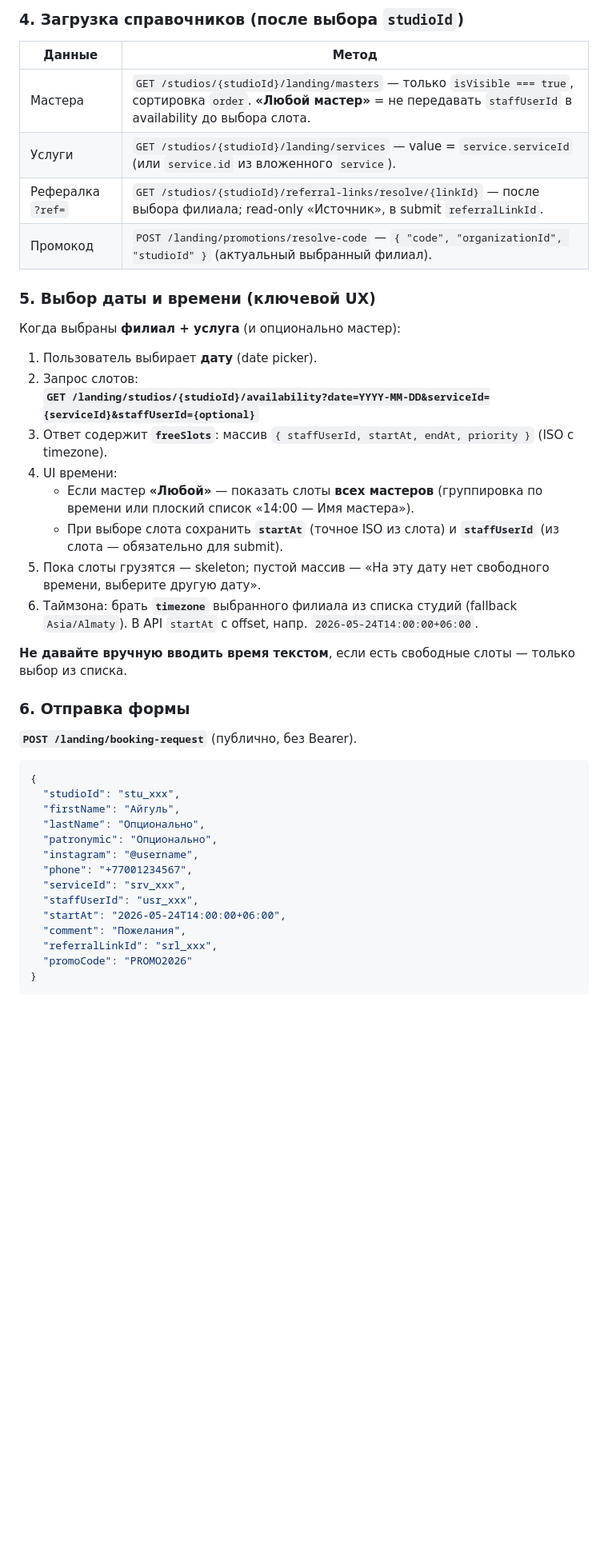
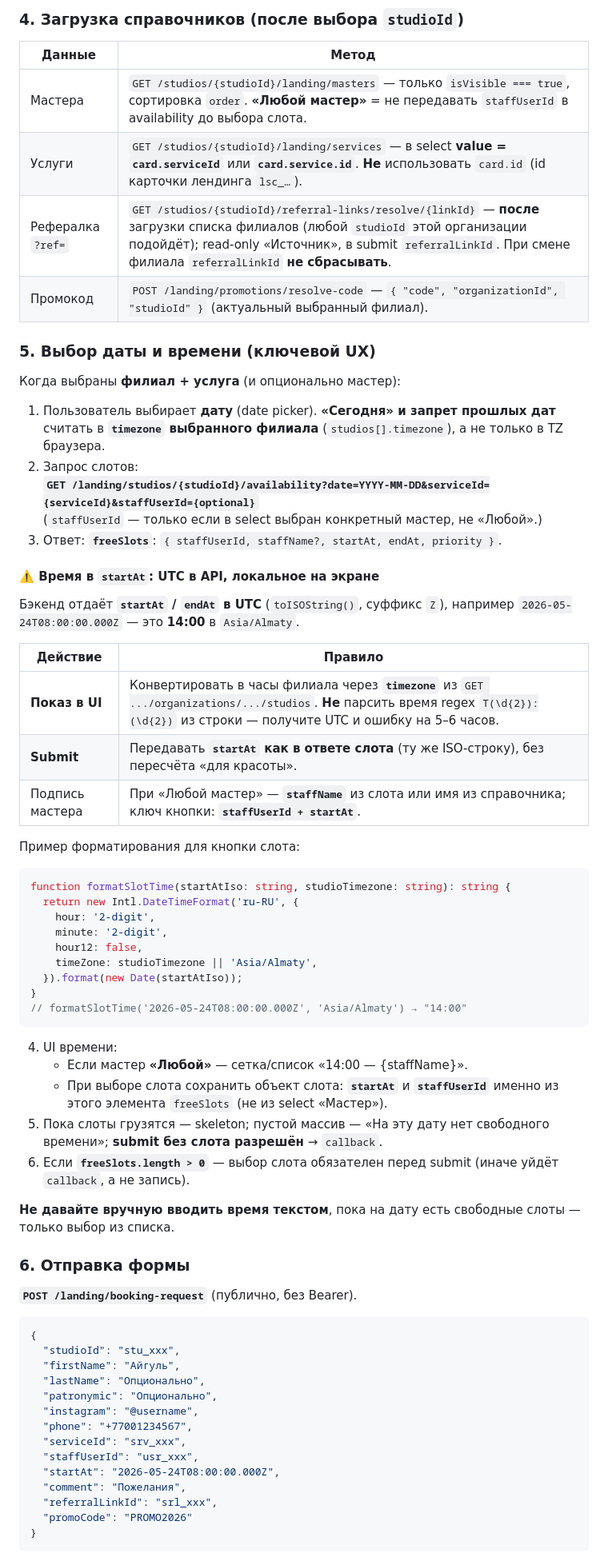
Before and after one commit to Hukumishe/aida_demo, a Markdown page: docs/lovable/LOVABLE_LANDING_BOOKING_FORM_PROMPT.md, the part around one of its changes. Shown at 80% size. GitHub-like rendering; blank space fills up the shorter version.

Commit message:
docs(lovable): UTC slots, public studios API, booking form pitfalls
Clarify freeSlots display vs submit, forbid GET /studios on landing, and document validation edge cases.

````diff
--- a/docs/lovable/LOVABLE_LANDING_BOOKING_FORM_PROMPT.md
+++ b/docs/lovable/LOVABLE_LANDING_BOOKING_FORM_PROMPT.md
@@ -38,25 +38,51 @@
 | Данные | Метод |
 |--------|--------|
 | Мастера | `GET /studios/{studioId}/landing/masters` — только `isVisible === true`, сортировка `order`. **«Любой мастер»** = не передавать `staffUserId` в availability до выбора слота. |
-| Услуги | `GET /studios/{studioId}/landing/services` — value = `service.serviceId` (или `service.id` из вложенного `service`). |
-| Рефералка `?ref=` | `GET /studios/{studioId}/referral-links/resolve/{linkId}` — после выбора филиала; read-only «Источник», в submit `referralLinkId`. |
+| Услуги | `GET /studios/{studioId}/landing/services` — в select **value = `card.serviceId`** или **`card.service.id`**. **Не** использовать `card.id` (id карточки лендинга `lsc_…`). |
+| Рефералка `?ref=` | `GET /studios/{studioId}/referral-links/resolve/{linkId}` — **после** загрузки списка филиалов (любой `studioId` этой организации подойдёт); read-only «Источник», в submit `referralLinkId`. При смене филиала `referralLinkId` **не сбрасывать**. |
 | Промокод | `POST /landing/promotions/resolve-code` — `{ "code", "organizationId", "studioId" }` (актуальный выбранный филиал). |
 
 ### 5. Выбор даты и времени (ключевой UX)
 
 Когда выбраны **филиал + услуга** (и опционально мастер):
 
-1. Пользователь выбирает **дату** (date picker).
+1. Пользователь выбирает **дату** (date picker). **«Сегодня» и запрет прошлых дат** считать в **`timezone` выбранного филиала** (`studios[].timezone`), а не только в TZ браузера.
 2. Запрос слотов:
    **`GET /landing/studios/{studioId}/availability?date=YYYY-MM-DD&serviceId={serviceId}&staffUserId={optional}`**
-3. Ответ содержит **`freeSlots`**: массив `{ staffUserId, startAt, endAt, priority }` (ISO с timezone).
+   (`staffUserId` — только если в select выбран конкретный мастер, не «Любой».)
+3. Ответ: **`freeSlots`**: `{ staffUserId, staffName?, startAt, endAt, priority }`.
+
+#### ⚠️ Время в `startAt`: UTC в API, локальное на экране
+
+Бэкенд отдаёт **`startAt` / `endAt` в UTC** (`toISOString()`, суффикс `Z`), например `2026-05-24T08:00:00.000Z` — это **14:00** в `Asia/Almaty`.
+
+| Действие | Правило |
+|----------|---------|
+| **Показ в UI** | Конвертировать в часы филиала через **`timezone`** из `GET .../organizations/.../studios`. **Не** парсить время regex `T(\d{2}):(\d{2})` из строки — получите UTC и ошибку на 5–6 часов. |
+| **Submit** | Передавать **`startAt` как в ответе слота** (ту же ISO-строку), без пересчёта «для красоты». |
+| Подпись мастера | При «Любой мастер» — **`staffName`** из слота или имя из справочника; ключ кнопки: **`staffUserId + startAt`**. |
+
+Пример форматирования для кнопки слота:
+
+```ts
+function formatSlotTime(startAtIso: string, studioTimezone: string): string {
+  return new Intl.DateTimeFormat('ru-RU', {
+    hour: '2-digit',
+    minute: '2-digit',
+    hour12: false,
+    timeZone: studioTimezone || 'Asia/Almaty',
+  }).format(new Date(startAtIso));
+}
+// formatSlotTime('2026-05-24T08:00:00.000Z', 'Asia/Almaty') → "14:00"
+```
+
 4. UI времени:
-   - Если мастер **«Любой»** — показать слоты **всех мастеров** (группировка по времени или плоский список «14:00 — Имя мастера»).
-   - При выборе слота сохранить **`startAt`** (точное ISO из слота) и **`staffUserId`** (из слота — обязательно для submit).
-5. Пока слоты грузятся — skeleton; пустой массив — «На эту дату нет свободного времени, выберите другую дату».
-6. Таймзона: брать **`timezone`** выбранного филиала из списка студий (fallback `Asia/Almaty`). В API `startAt` с offset, напр. `2026-05-24T14:00:00+06:00`.
+   - Если мастер **«Любой»** — сетка/список «14:00 — {staffName}».
+   - При выборе слота сохранить объект слота: **`startAt`** и **`staffUserId`** именно из этого элемента `freeSlots` (не из select «Мастер»).
+5. Пока слоты грузятся — skeleton; пустой массив — «На эту дату нет свободного времени»; **submit без слота разрешён** → `callback`.
+6. Если **`freeSlots.length > 0`** — выбор слота обязателен перед submit (иначе уйдёт `callback`, а не запись).
 
-**Не давайте вручную вводить время текстом**, если есть свободные слоты — только выбор из списка.
+**Не давайте вручную вводить время текстом**, пока на дату есть свободные слоты — только выбор из списка.
 
 ### 6. Отправка формы
 
@@ -72,7 +98,7 @@
   "phone": "+77001234567",
   "serviceId": "srv_xxx",
   "staffUserId": "usr_xxx",
-  "startAt": "2026-05-24T14:00:00+06:00",
+  "startAt": "2026-05-24T08:00:00.000Z",
   "comment": "Пожелания",
   "referralLinkId": "srl_xxx",
   "promoCode": "PROMO2026"
````
Also changed, not shown: other parts of docs/lovable/LOVABLE_LANDING_BOOKING_FORM_PROMPT.md (+6 -3 lines).
